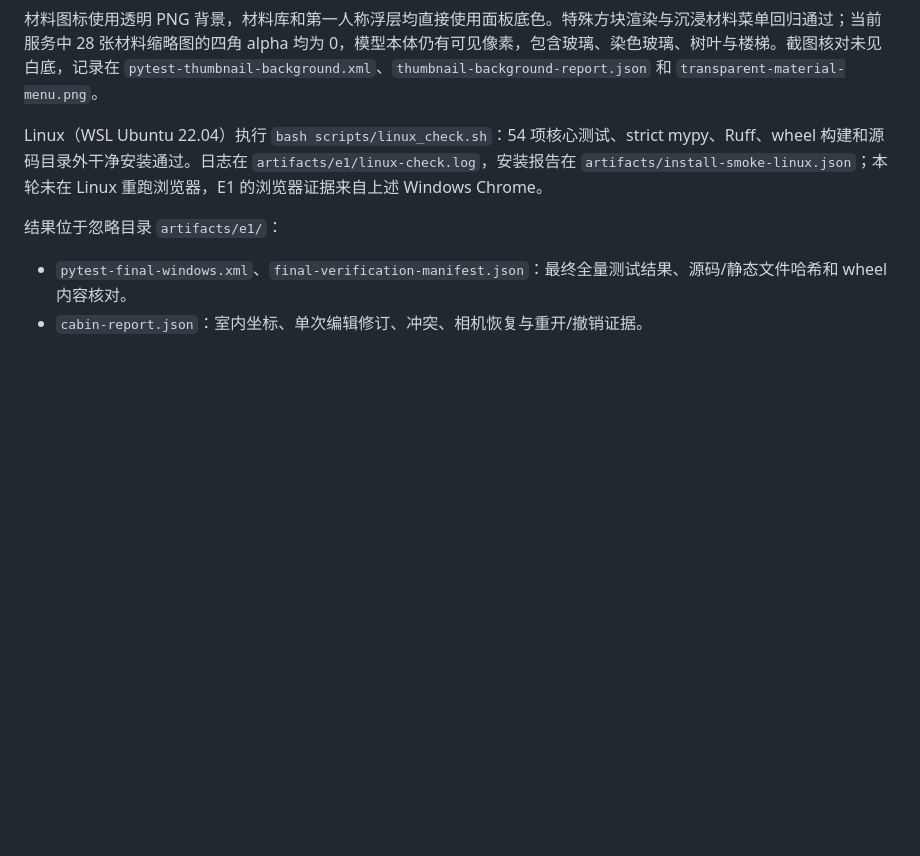
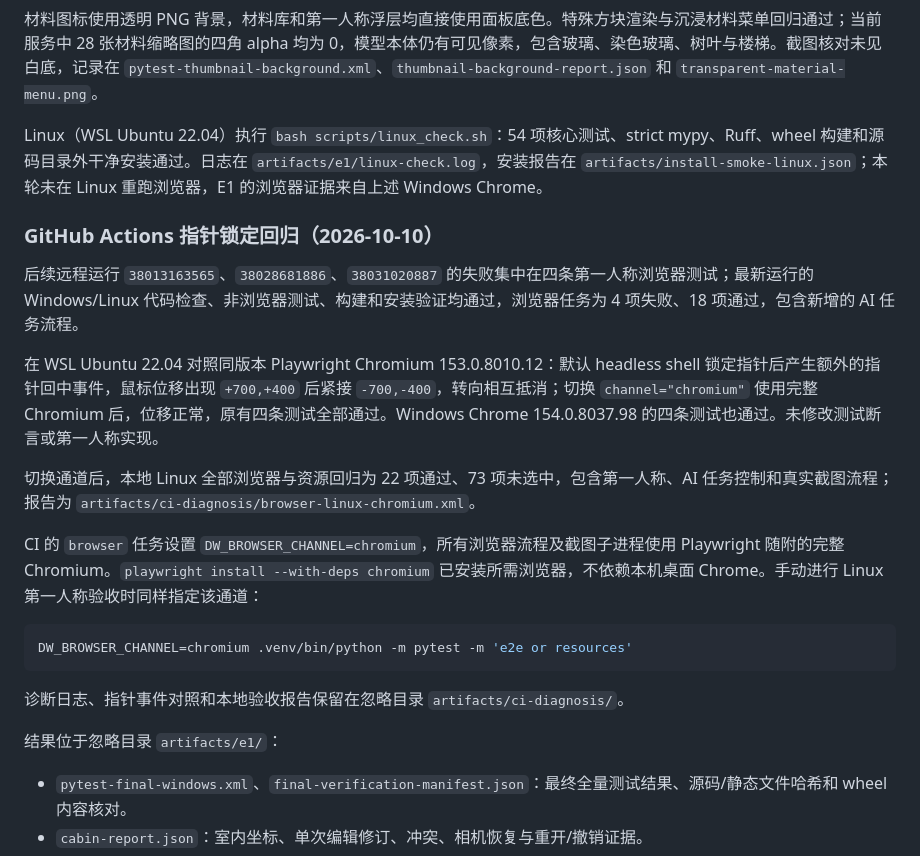
Before and after one commit to hanxing-go/Design_workbench, a Markdown page: docs/E1_ACCEPTANCE.md, the part around the change. Rendered like a GitHub page; blank space fills up the shorter version.

Commit message:
docs(validation): record CI pointer-lock diagnosis and Linux browser regression

````diff
--- a/docs/E1_ACCEPTANCE.md
+++ b/docs/E1_ACCEPTANCE.md
@@ -63,6 +63,22 @@ $env:DW_BROWSER_CHANNEL = 'chrome'
 
 Linux（WSL Ubuntu 22.04）执行 `bash scripts/linux_check.sh`：54 项核心测试、strict mypy、Ruff、wheel 构建和源码目录外干净安装通过。日志在 `artifacts/e1/linux-check.log`，安装报告在 `artifacts/install-smoke-linux.json`；本轮未在 Linux 重跑浏览器，E1 的浏览器证据来自上述 Windows Chrome。
 
+### GitHub Actions 指针锁定回归（2026-10-10）
+
+后续远程运行 `38013163565`、`38028681886`、`38031020887` 的失败集中在四条第一人称浏览器测试；最新运行的 Windows/Linux 代码检查、非浏览器测试、构建和安装验证均通过，浏览器任务为 4 项失败、18 项通过，包含新增的 AI 任务流程。
+
+在 WSL Ubuntu 22.04 对照同版本 Playwright Chromium 153.0.8010.12：默认 headless shell 锁定指针后产生额外的指针回中事件，鼠标位移出现 `+700,+400` 后紧接 `-700,-400`，转向相互抵消；切换 `channel="chromium"` 使用完整 Chromium 后，位移正常，原有四条测试全部通过。Windows Chrome 154.0.8037.98 的四条测试也通过。未修改测试断言或第一人称实现。
+
+切换通道后，本地 Linux 全部浏览器与资源回归为 22 项通过、73 项未选中，包含第一人称、AI 任务控制和真实截图流程；报告为 `artifacts/ci-diagnosis/browser-linux-chromium.xml`。
+
+CI 的 `browser` 任务设置 `DW_BROWSER_CHANNEL=chromium`，所有浏览器流程及截图子进程使用 Playwright 随附的完整 Chromium。`playwright install --with-deps chromium` 已安装所需浏览器，不依赖本机桌面 Chrome。手动进行 Linux 第一人称验收时同样指定该通道：
+
+```bash
+DW_BROWSER_CHANNEL=chromium .venv/bin/python -m pytest -m 'e2e or resources'
+```
+
+诊断日志、指针事件对照和本地验收报告保留在忽略目录 `artifacts/ci-diagnosis/`。
+
 结果位于忽略目录 `artifacts/e1/`：
 
 - `pytest-final-windows.xml`、`final-verification-manifest.json`：最终全量测试结果、源码/静态文件哈希和 wheel 内容核对。
````
